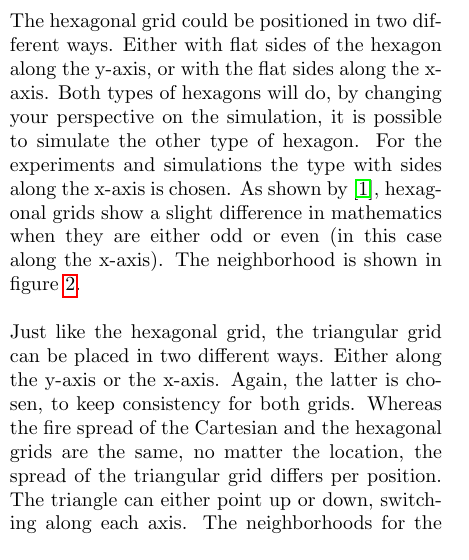
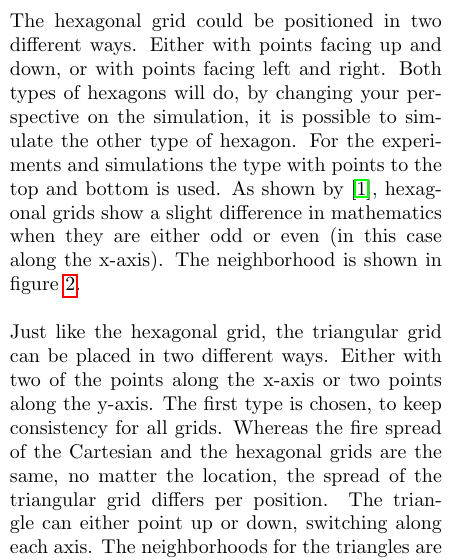
Before and after one commit to TomPeerdeman/ProjectCompScience, a LaTeX paper (Report/Forest_fire_paper.tex): part of one column of page 1 of 3, cut so that both start at the same text. Compiled offline with pdfLaTeX.

Commit message:
derp hexa/triangle

```diff
--- a/Report/Forest_fire_paper.tex
+++ b/Report/Forest_fire_paper.tex
@@ -31,8 +31,8 @@ Forest fire simulations can be created by using cellular automata. Most cellular
 \subsubsection*{Different grids}
 In order to ensure that the simulation is applicable in many situations, three different types of grids were used to simulate forest fires. These grids are: the Cartesian grid, the hexagonal grid and the triangular grid. Each grid has a different spread of fire.\\\\
 For the Cartesian grid a straightforward method is used. By using a Moore neighborhood the eight squares around the current square can be directly influenced. The neighborhood is shown in figure \ref{fig:cartesianstd}.\\\\
-The hexagonal grid could be positioned in two different ways. Either with flat sides of the hexagon along the y-axis, or with the flat sides along the x-axis. Both types of hexagons will do, by changing your perspective on the simulation, it is possible to simulate the other type of hexagon. For the experiments and simulations the type with sides along the x-axis is chosen. As shown by \cite{HernandezEncinas20071213}, hexagonal grids show a slight difference in mathematics when they are either odd or even (in this case along the x-axis). The neighborhood is shown in figure \ref{fig:hexstd}.  \\\\
-Just like the hexagonal grid, the triangular grid can be placed in two different ways. Either along the y-axis or the x-axis. Again, the latter is chosen, to keep consistency for both grids. Whereas the fire spread of the Cartesian and the hexagonal grids are the same, no matter the location, the spread of the triangular grid differs per position. The triangle can either point up or down, switching along each axis. The neighborhoods for the triangles are shown in figure \ref{fig:triangle1std} and figure \ref{fig:triangle2std}.
+The hexagonal grid could be positioned in two different ways. Either with points facing up and down, or with points facing left and right. Both types of hexagons will do, by changing your perspective on the simulation, it is possible to simulate the other type of hexagon. For the experiments and simulations the type with points to the top and bottom is used. As shown by \cite{HernandezEncinas20071213}, hexagonal grids show a slight difference in mathematics when they are either odd or even (in this case along the x-axis). The neighborhood is shown in figure \ref{fig:hexstd}.  \\\\
+Just like the hexagonal grid, the triangular grid can be placed in two different ways. Either with two of the points along the x-axis or two points along the y-axis. The first type is chosen, to keep consistency for all grids. Whereas the fire spread of the Cartesian and the hexagonal grids are the same, no matter the location, the spread of the triangular grid differs per position. The triangle can either point up or down, switching along each axis. The neighborhoods for the triangles are shown in figure \ref{fig:triangle1std} and figure \ref{fig:triangle2std}.
 \begin{Figure}
  \centering
  \includegraphics[width=0.79\textwidth]{imgs/cartesian.png}
```
